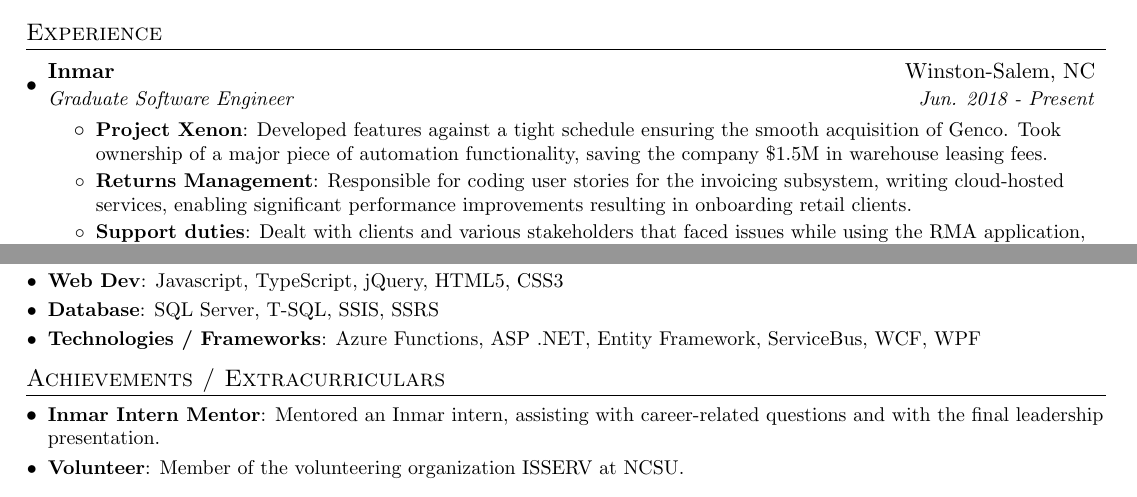
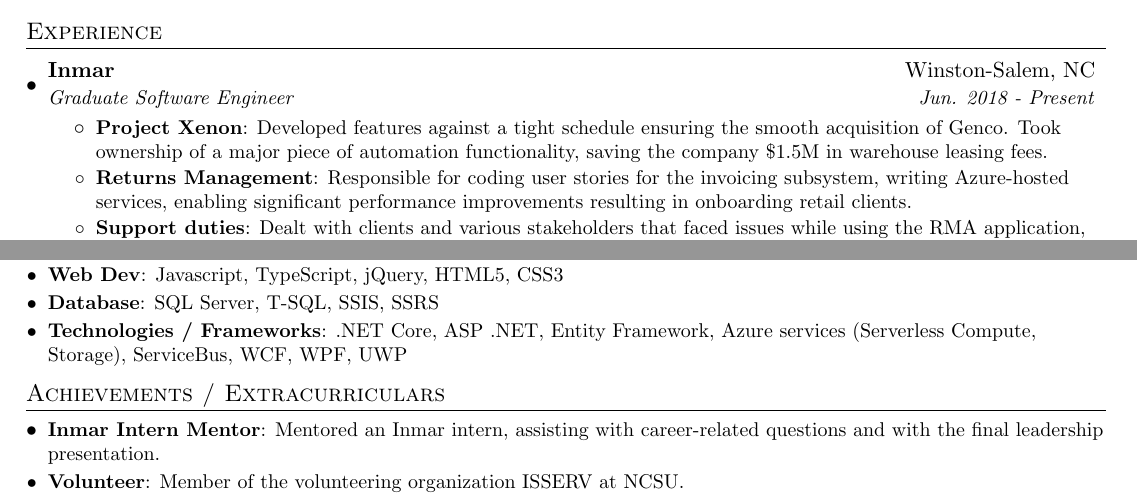
Before and after one commit to samuelgonsalves/resume, a LaTeX CV (my_resume.tex): two parts of the page, joined at a grey line, cut so that both start at the same text. Compiled offline with pdfLaTeX.

Commit message:
Updated tech stack

```diff
--- a/my_resume.tex
+++ b/my_resume.tex
@@ -82,10 +82,10 @@
         \resumeItem{Project Xenon}
           {Developed features against a tight schedule ensuring the smooth acquisition of Genco. Took ownership of a major piece of automation functionality, saving the company \$1.5M in warehouse leasing fees.}
         \resumeItem{Returns Management}
-          {Responsible for coding user stories for the invoicing subsystem, writing cloud-hosted services, enabling significant performance improvements resulting in onboarding retail clients.}
+          {Responsible for coding user stories for the invoicing subsystem, writing Azure-hosted services, enabling significant performance improvements resulting in onboarding retail clients.}
         \resumeItem{Support duties}
           {Dealt with clients and various stakeholders that faced issues while using the RMA application, researching application issues, diagnosing and fixing them. }
-      \resumeItemListEnd
+       \resumeItemListEnd
 \resumeSubheading
       {Inmar }{Winston-Salem, NC}
       {Software Engineering Intern}{May 2017 - May 2018}
@@ -134,7 +134,7 @@
     \resumeSubItem{Languages}{C\#, Java}
     \resumeSubItem{Web Dev}{Javascript, TypeScript, jQuery, HTML5, CSS3}
     \resumeSubItem{Database}{SQL Server, T-SQL, SSIS, SSRS}
-    \resumeSubItem{Technologies / Frameworks}{Azure Functions, ASP .NET, Entity Framework, ServiceBus, WCF, WPF}
+    \resumeSubItem{Technologies / Frameworks}{.NET Core, ASP .NET, Entity Framework, Azure services (Serverless Compute, Storage), ServiceBus, WCF, WPF, UWP}
   \resumeSubHeadingListEnd
 
 %---------EXTRACURRICULARS-------------
```
